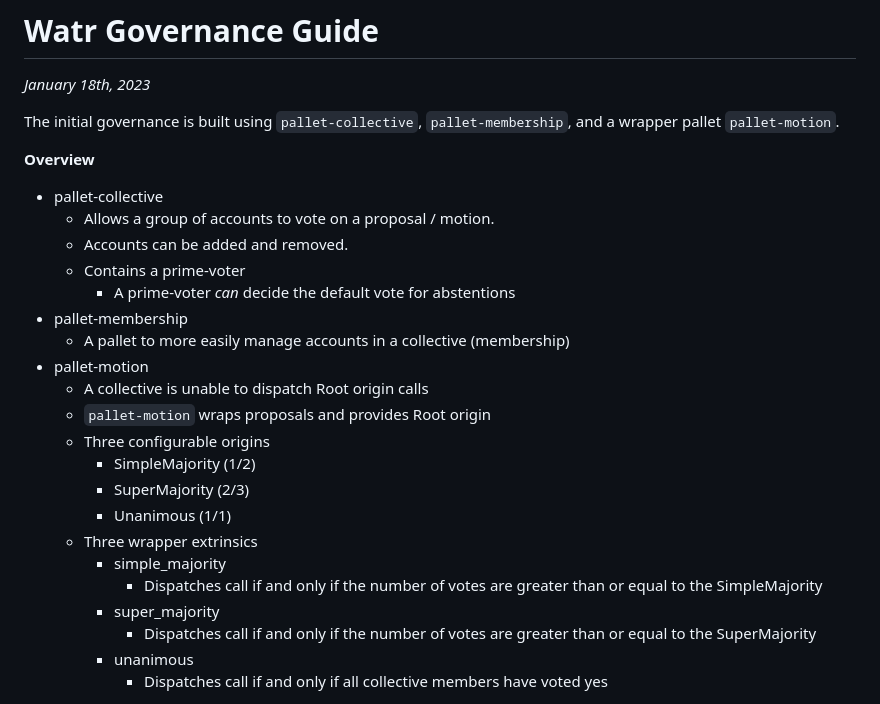
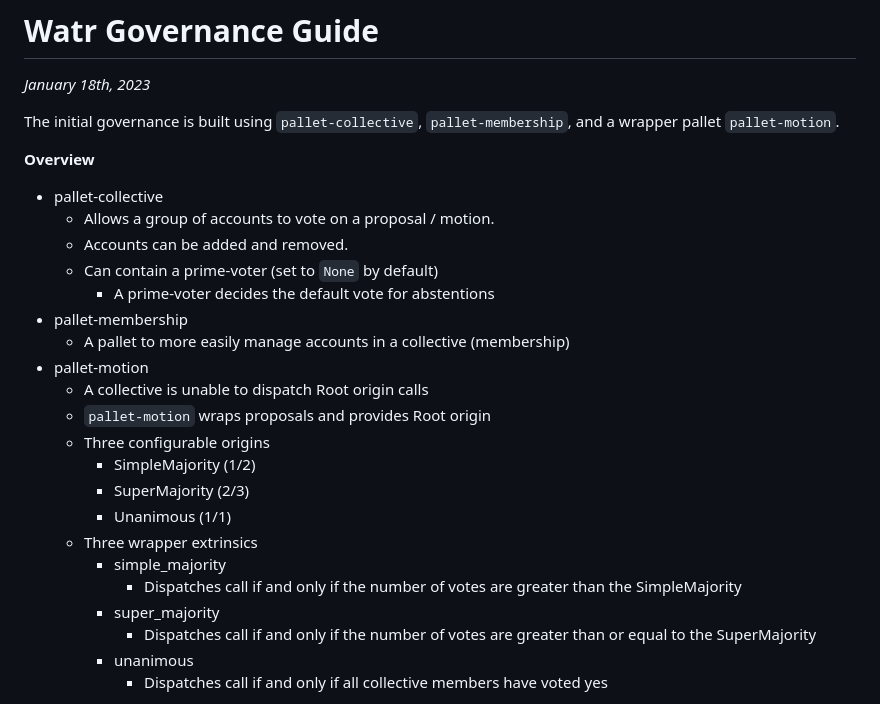
Before and after one commit to Watr-Protocol/watr, a Markdown page: docs/governance/watr-governance-guide.md, the part around the change. Drawn GitHub-style.

```diff
--- a/docs/governance/watr-governance-guide.md
+++ b/docs/governance/watr-governance-guide.md
@@ -8,8 +8,8 @@ The initial governance is built using `pallet-collective`, `pallet-membership`,
 - pallet-collective
     - Allows a group of accounts to vote on a proposal / motion.
     - Accounts can be added and removed.
-    - Contains a prime-voter
-        - A prime-voter *can* decide the default vote for abstentions
+    - Can contain a prime-voter (set to `None` by default)
+        - A prime-voter decides the default vote for abstentions
 - pallet-membership
     - A pallet to more easily manage accounts in a collective (membership)
 - pallet-motion
@@ -21,7 +21,7 @@ The initial governance is built using `pallet-collective`, `pallet-membership`,
         - Unanimous (1/1)
     - Three wrapper extrinsics
         - simple_majority
-            - Dispatches call if and only if the number of votes are greater than or equal to the SimpleMajority
+            - Dispatches call if and only if the number of votes are greater than the SimpleMajority
         - super_majority
             - Dispatches call if and only if the number of votes are greater than or equal to the SuperMajority
         - unanimous
```
